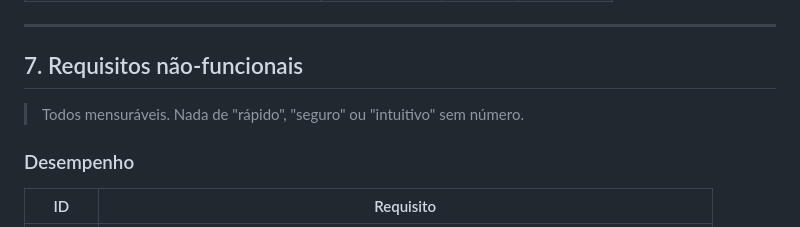
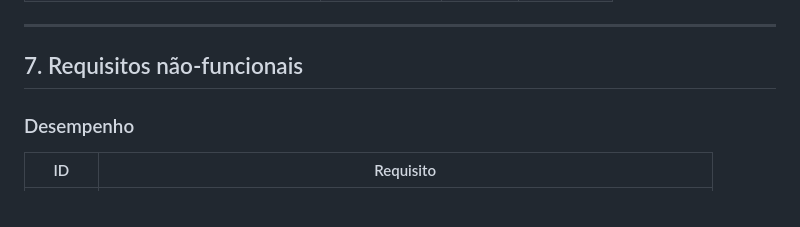
Before and after one commit to nathanrogerro/APP-IDL, a Markdown page: README.md, the part around the change. Drawn GitHub-style.

Commit message:
Update non-functional requirements section
Clarify non-functional requirements to be measurable.

```diff
--- a/README.md
+++ b/README.md
@@ -144,7 +144,6 @@ Aplicativo mobile para cadastrar, localizar e controlar reagentes, vidraria e eq
 
 ## 7. Requisitos não-funcionais
 
-> Todos mensuráveis. Nada de "rápido", "seguro" ou "intuitivo" sem número.
 
 ### Desempenho
 
```
